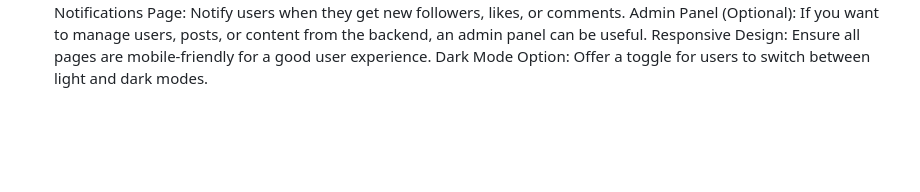
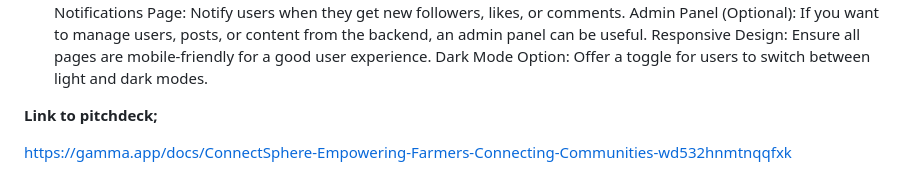
Before and after one commit to ezekielsiniishaya/SJ_Hackathon, a Markdown page: README.md, the part around the change. GitHub-like rendering; blank space fills up the shorter version.

```diff
--- a/README.md
+++ b/README.md
@@ -192,3 +192,9 @@ A simple messaging feature allowing users to communicate privately.
     Admin Panel (Optional): If you want to manage users, posts, or content from the backend, an admin panel can be useful.
     Responsive Design: Ensure all pages are mobile-friendly for a good user experience.
     Dark Mode Option: Offer a toggle for users to switch between light and dark modes.
+
+
+
+**Link to pitchdeck;**
+
+https://gamma.app/docs/ConnectSphere-Empowering-Farmers-Connecting-Communities-wd532hnmtnqqfxk
```
